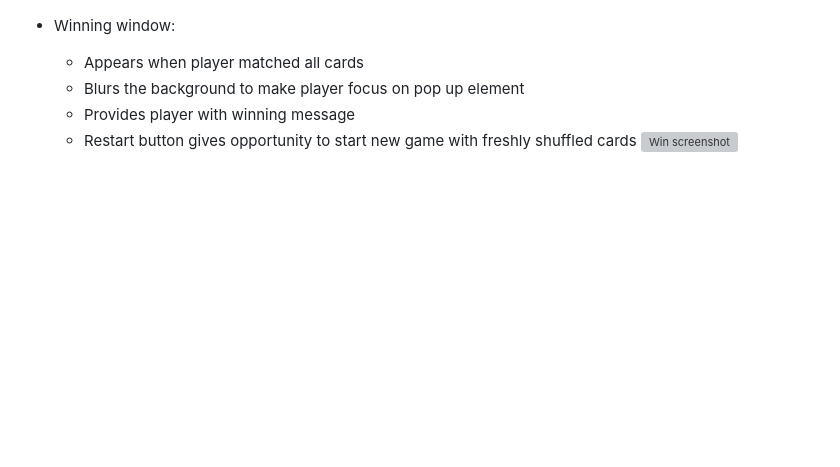
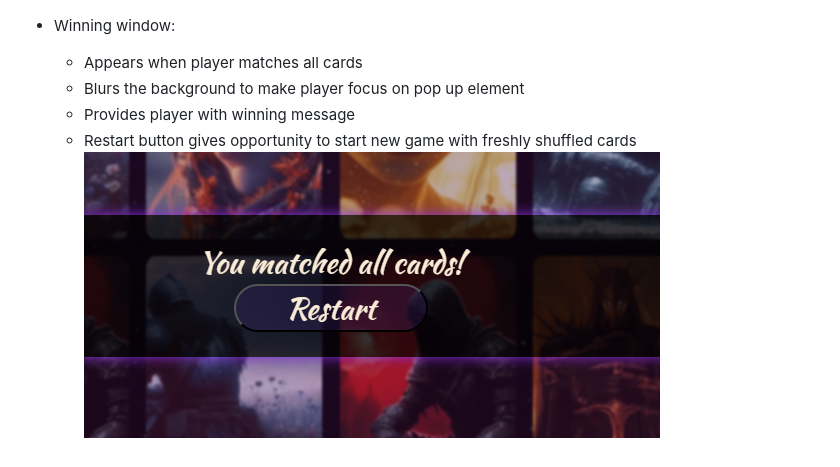
Before and after one commit to Anna-exe/match-pairs, a Markdown page: README.md, the part around the change. Rendered like a GitHub page; blank space fills up the shorter version; grey boxes are pictures that could not be loaded.

Commit message:
docs: link win message screenshot

```diff
--- a/README.md
+++ b/README.md
@@ -54,8 +54,8 @@ The site is responsive for all screen sizes
 ![Game screenshot](/assets/images/readme-images/game.png)
 
 * Winning window:
-    - Appears when player matched all cards
+    - Appears when player matches all cards
     - Blurs the background to make player focus on pop up element
     - Provides player with winning message
     - Restart button gives opportunity to start new game with freshly shuffled cards
-![Win screenshot](assets/images/readme-images/)
+![Win screenshot](/assets/images/readme-images/win.png)
```
Also changed, not shown: assets/images/readme-images/win.png (renamed from assets/images/win.png).
